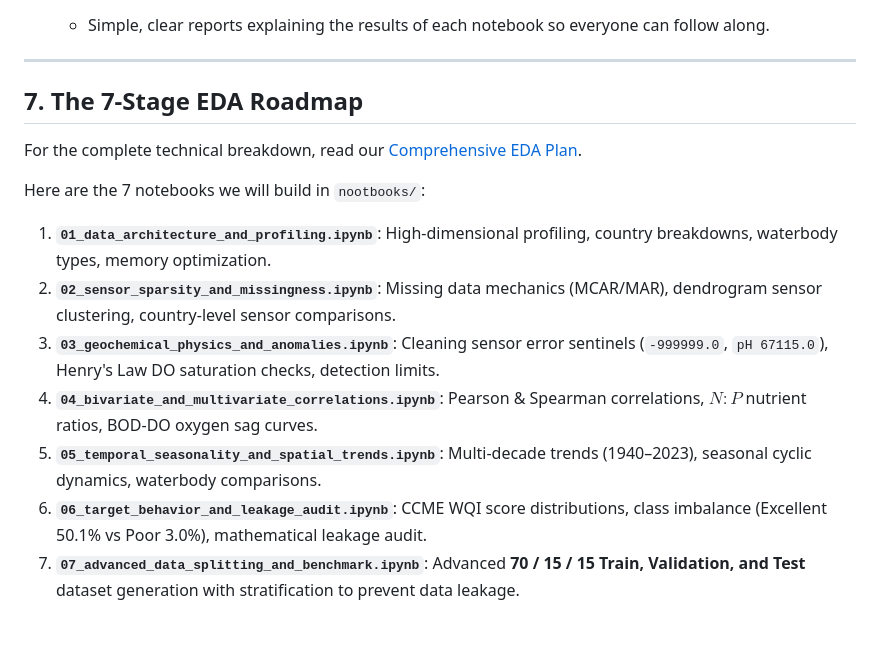
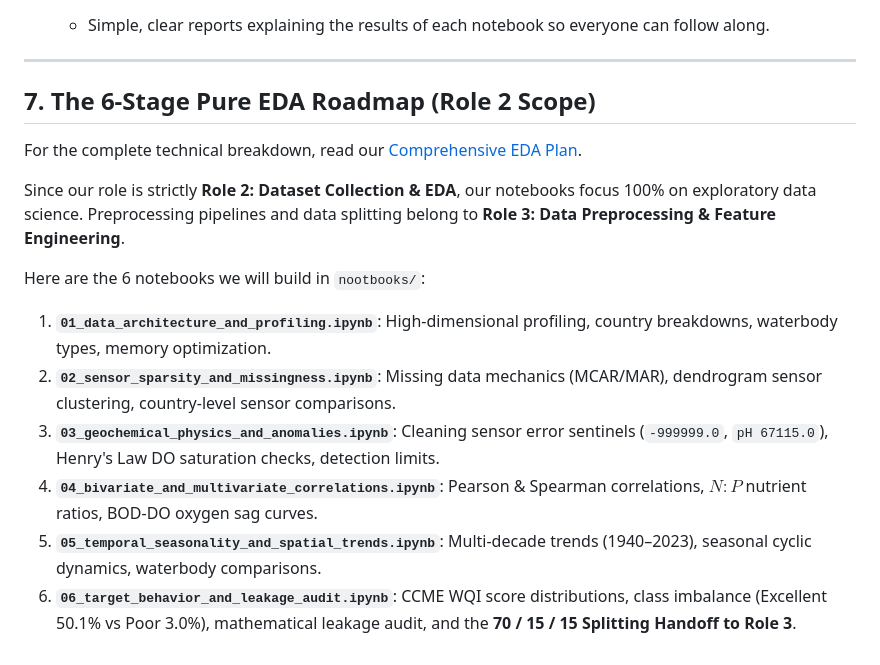
Before and after one commit to Amansoni045/Semester_5_AML_DL, a Markdown page: docs/README.md, the part around the change. GitHub-like rendering.

Commit message:
Refine scope to 6 pure EDA notebooks for Role 2, delegating data splitting to Role 3

```diff
--- a/docs/README.md
+++ b/docs/README.md
@@ -103,16 +103,17 @@ We also have location and time metadata:
 
 ---
 
-## 7. The 7-Stage EDA Roadmap
+## 7. The 6-Stage Pure EDA Roadmap (Role 2 Scope)
 
 For the complete technical breakdown, read our [Comprehensive EDA Plan](file:///Users/mayanksharma/Downloads/New_Projects/Semester_5_AML_DL/docs/01_comprehensive_eda_plan.md).
 
-Here are the 7 notebooks we will build in `nootbooks/`:
+Since our role is strictly **Role 2: Dataset Collection & EDA**, our notebooks focus 100% on exploratory data science. Preprocessing pipelines and data splitting belong to **Role 3: Data Preprocessing & Feature Engineering**.
+
+Here are the 6 notebooks we will build in `nootbooks/`:
 
 1. **`01_data_architecture_and_profiling.ipynb`**: High-dimensional profiling, country breakdowns, waterbody types, memory optimization.
 2. **`02_sensor_sparsity_and_missingness.ipynb`**: Missing data mechanics (MCAR/MAR), dendrogram sensor clustering, country-level sensor comparisons.
 3. **`03_geochemical_physics_and_anomalies.ipynb`**: Cleaning sensor error sentinels (`-999999.0`, `pH 67115.0`), Henry's Law DO saturation checks, detection limits.
 4. **`04_bivariate_and_multivariate_correlations.ipynb`**: Pearson & Spearman correlations, $N:P$ nutrient ratios, BOD-DO oxygen sag curves.
 5. **`05_temporal_seasonality_and_spatial_trends.ipynb`**: Multi-decade trends (1940–2023), seasonal cyclic dynamics, waterbody comparisons.
-6. **`06_target_behavior_and_leakage_audit.ipynb`**: CCME WQI score distributions, class imbalance (Excellent 50.1% vs Poor 3.0%), mathematical leakage audit.
-7. **`07_advanced_data_splitting_and_benchmark.ipynb`**: Advanced **70 / 15 / 15 Train, Validation, and Test** dataset generation with stratification to prevent data leakage.
+6. **`06_target_behavior_and_leakage_audit.ipynb`**: CCME WQI score distributions, class imbalance (Excellent 50.1% vs Poor 3.0%), mathematical leakage audit, and the **70 / 15 / 15 Splitting Handoff to Role 3**.
```
Also changed, not shown: AGENT.md (+6 -7 lines), docs/01_comprehensive_eda_plan.md (+22 -22 lines).
